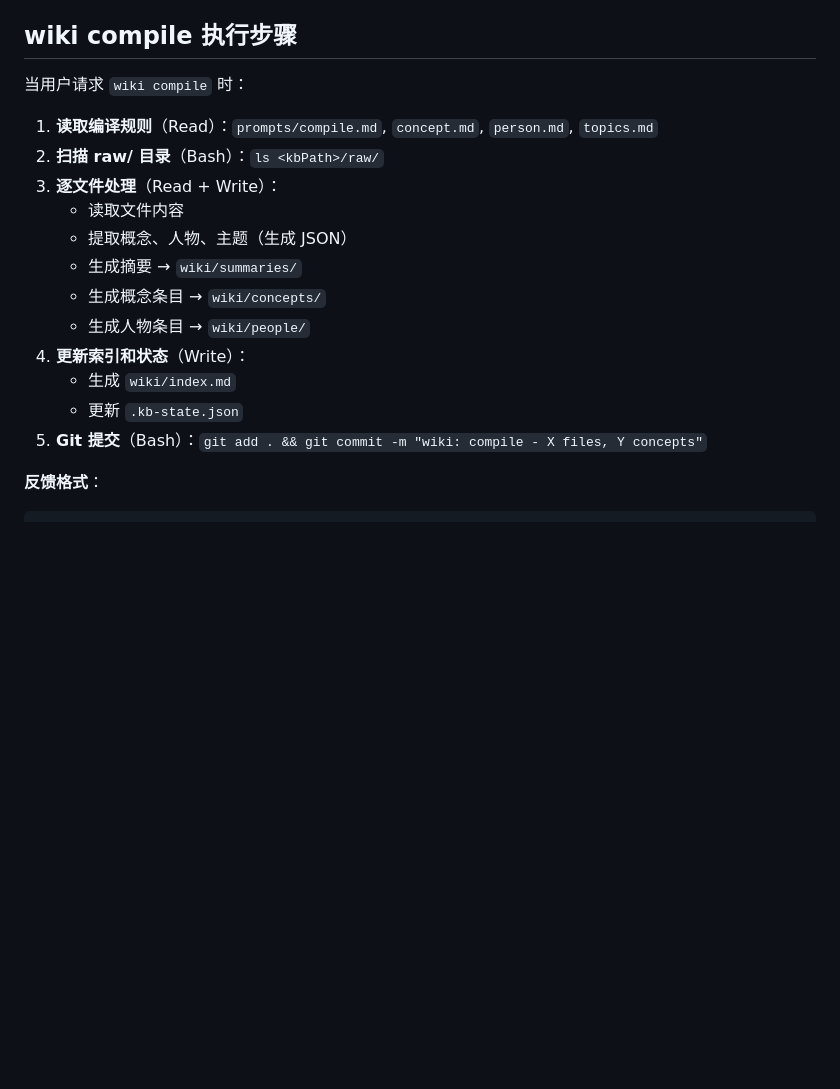
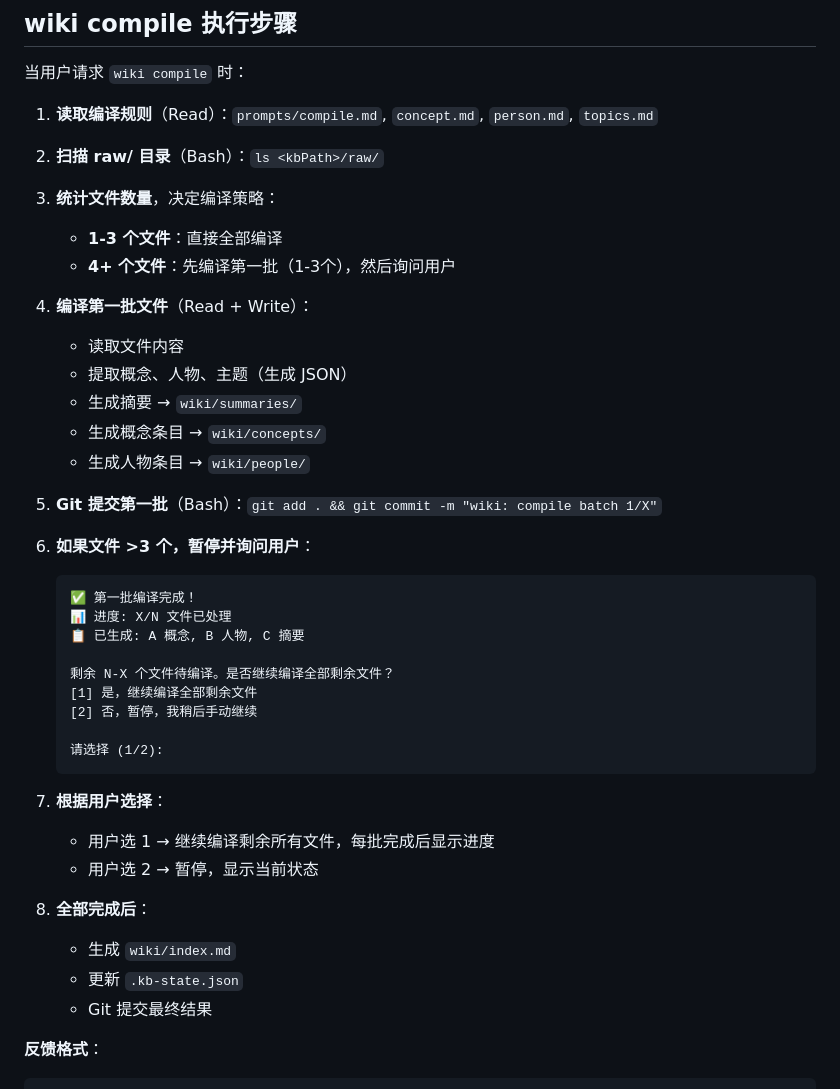
Before and after one commit to Evanchy88/personal-wiki-skill, a Markdown page: SKILL.md, the part around the change. Drawn GitHub-style; blank space fills up the shorter version.

Commit message:
feat: wiki compile 支持分批编译交互，大文档编译完成第一批后询问用户是否继续

````diff
--- a/SKILL.md
+++ b/SKILL.md
@@ -97,16 +97,39 @@ description: 基于Karpathy理念的个人知识库编译器。AI直接研读文
 
 1. **读取编译规则**（Read）：`prompts/compile.md`, `concept.md`, `person.md`, `topics.md`
 2. **扫描 raw/ 目录**（Bash）：`ls <kbPath>/raw/`
-3. **逐文件处理**（Read + Write）：
+3. **统计文件数量**，决定编译策略：
+   - **1-3 个文件**：直接全部编译
+   - **4+ 个文件**：先编译第一批（1-3个），然后询问用户
+
+4. **编译第一批文件**（Read + Write）：
    - 读取文件内容
    - 提取概念、人物、主题（生成 JSON）
    - 生成摘要 → `wiki/summaries/`
    - 生成概念条目 → `wiki/concepts/`
    - 生成人物条目 → `wiki/people/`
-4. **更新索引和状态**（Write）：
+5. **Git 提交第一批**（Bash）：`git add . && git commit -m "wiki: compile batch 1/X"`
+
+6. **如果文件 >3 个，暂停并询问用户**：
+   ```
+   ✅ 第一批编译完成！
+   📊 进度: X/N 文件已处理
+   📋 已生成: A 概念, B 人物, C 摘要
+
+   剩余 N-X 个文件待编译。是否继续编译全部剩余文件？
+   [1] 是，继续编译全部剩余文件
+   [2] 否，暂停，我稍后手动继续
+
+   请选择 (1/2):
+   ```
+
+7. **根据用户选择**：
+   - 用户选 1 → 继续编译剩余所有文件，每批完成后显示进度
+   - 用户选 2 → 暂停，显示当前状态
+
+8. **全部完成后**：
    - 生成 `wiki/index.md`
    - 更新 `.kb-state.json`
-5. **Git 提交**（Bash）：`git add . && git commit -m "wiki: compile - X files, Y concepts"`
+   - Git 提交最终结果
 
 **反馈格式**：
 ```
````
